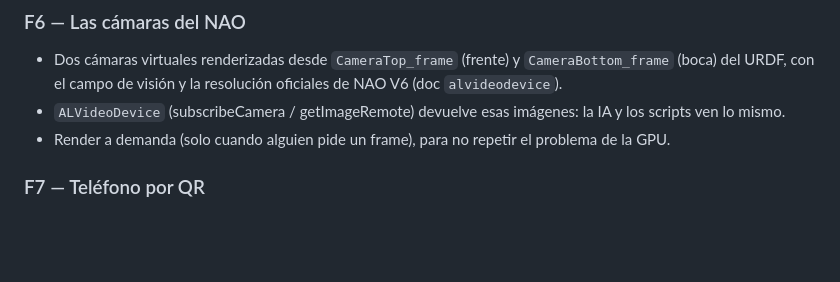
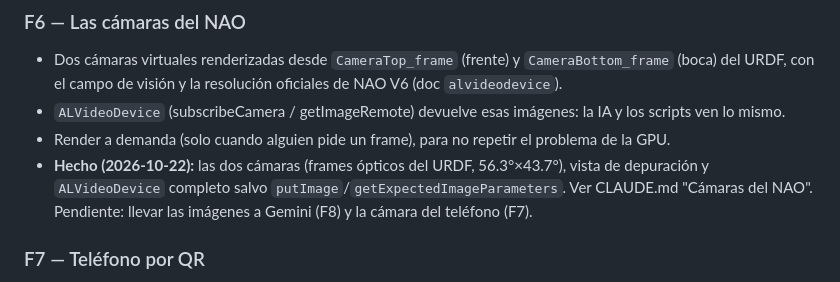
Before and after one commit to spartanoscar/nao-web, a Markdown page: docs/PLAN.md, the part around the change. GitHub-like rendering; blank space fills up the shorter version.

Commit message:
docs: ALVideoDevice

```diff
--- a/docs/PLAN.md
+++ b/docs/PLAN.md
@@ -69,6 +69,9 @@ Cada fase se cierra con commits por área, prueba medida y deploy, como hasta ah
   con el campo de visión y la resolución oficiales de NAO V6 (doc `alvideodevice`).
 - `ALVideoDevice` (subscribeCamera / getImageRemote) devuelve esas imágenes: la IA y los scripts ven lo mismo.
 - Render a demanda (solo cuando alguien pide un frame), para no repetir el problema de la GPU.
+- **Hecho (2026-10-22):** las dos cámaras (frames ópticos del URDF, 56.3°×43.7°), vista de depuración y
+  `ALVideoDevice` completo salvo `putImage`/`getExpectedImageParameters`. Ver CLAUDE.md "Cámaras del NAO".
+  Pendiente: llevar las imágenes a Gemini (F8) y la cámara del teléfono (F7).
 
 ### F7 — Teléfono por QR
 - Reutilizar el patrón de `hv.bukivo.com`: QR en el escritorio → `control.html` en el teléfono → sala por
```
